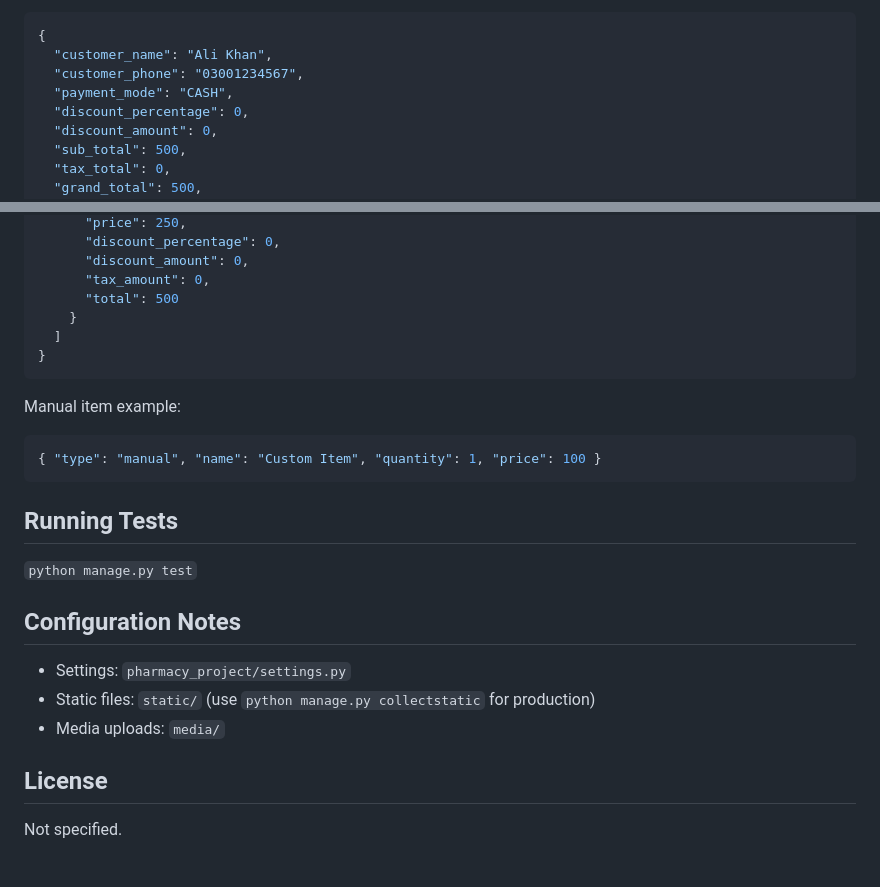
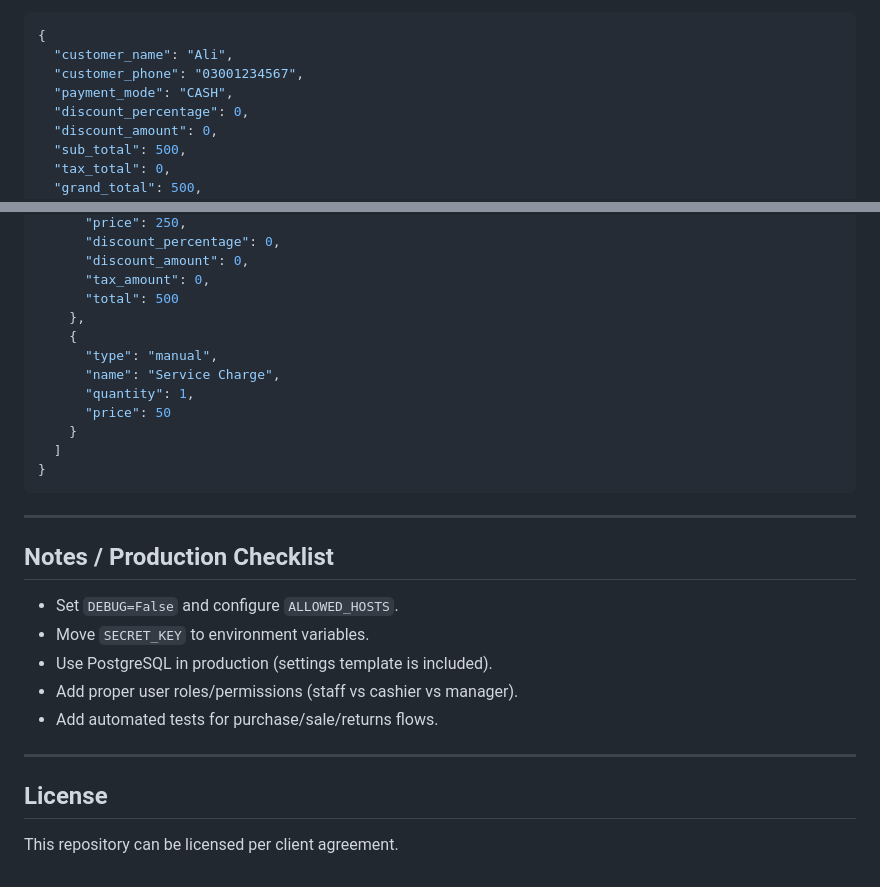
Before and after one commit to Rashidzada/mypharmacy, a Markdown page: README.md, 2 parts joined by grey strips. Drawn GitHub-style.

````diff
--- a/README.md
+++ b/README.md
@@ -75,6 +125,6 @@ Example request:
 ```json
 {
-  "customer_name": "Ali Khan",
+  "customer_name": "Ali",
   "customer_phone": "03001234567",
   "payment_mode": "CASH",
   "discount_percentage": 0,
@@ -93,23 +143,29 @@ Example request:
       "discount_amount": 0,
       "tax_amount": 0,
       "total": 500
+    },
+    {
+      "type": "manual",
+      "name": "Service Charge",
+      "quantity": 1,
+      "price": 50
     }
   ]
 }
 ```
 
-Manual item example:
-```json
-{ "type": "manual", "name": "Custom Item", "quantity": 1, "price": 100 }
-```
+---
 
-## Running Tests
-`python manage.py test`
+## Notes / Production Checklist
 
-## Configuration Notes
-- Settings: `pharmacy_project/settings.py`
-- Static files: `static/` (use `python manage.py collectstatic` for production)
-- Media uploads: `media/`
+- Set `DEBUG=False` and configure `ALLOWED_HOSTS`.
+- Move `SECRET_KEY` to environment variables.
+- Use PostgreSQL in production (settings template is included).
+- Add proper user roles/permissions (staff vs cashier vs manager).
+- Add automated tests for purchase/sale/returns flows.
+
+---
 
 ## License
-Not specified.
+
+This repository can be licensed per client agreement.
````
Also changed, not shown: other parts of README.md (+113 -63 lines).
